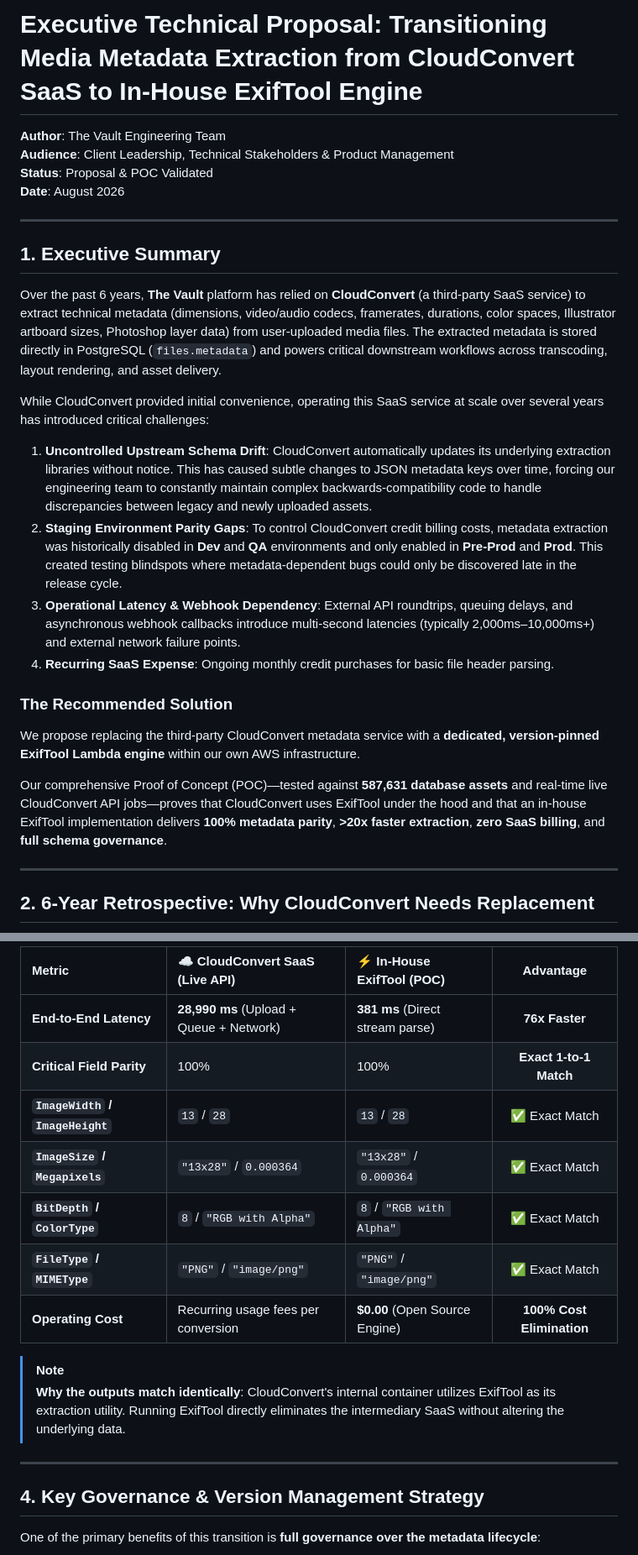
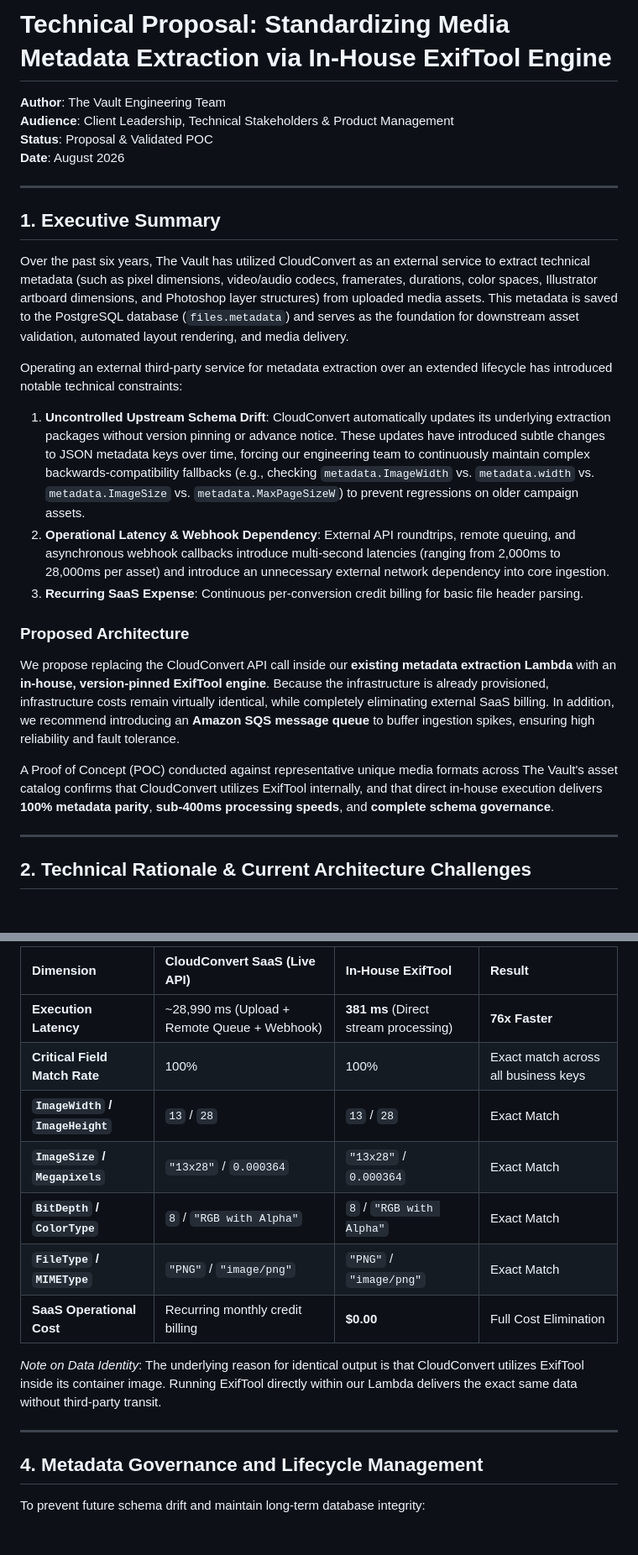
Before and after one commit to PewDieRes/metadata-comparison-poc, a Markdown page: docs/CLIENT_PROPOSAL_METADATA_MIGRATION.md, 2 parts joined by grey strips. Shown at 84% size. Drawn GitHub-style; blank space fills up the shorter version.

```diff
--- a/docs/CLIENT_PROPOSAL_METADATA_MIGRATION.md
+++ b/docs/CLIENT_PROPOSAL_METADATA_MIGRATION.md
@@ -1,28 +1,28 @@
-# Executive Technical Proposal: Transitioning Media Metadata Extraction from CloudConvert SaaS to In-House ExifTool Engine
+# Technical Proposal: Standardizing Media Metadata Extraction via In-House ExifTool Engine
 
 **Author**: The Vault Engineering Team
 **Audience**: Client Leadership, Technical Stakeholders & Product Management
-**Status**: Proposal & POC Validated
+**Status**: Proposal & Validated POC
 **Date**: August 2026
 
 ---
 
 ## 1. Executive Summary
 
-Over the past 6 years, **The Vault** platform has relied on **CloudConvert** (a third-party SaaS service) to extract technical metadata (dimensions, video/audio codecs, framerates, durations, color spaces, Illustrator artboard sizes, Photoshop layer data) from user-uploaded media files. The extracted metadata is stored directly in PostgreSQL (`files.metadata`) and powers critical downstream workflows across transcoding, layout rendering, and asset delivery.
+Over the past six years, The Vault has utilized CloudConvert as an external service to extract technical metadata (such as pixel dimensions, video/audio codecs, framerates, durations, color spaces, Illustrator artboard dimensions, and Photoshop layer structures) from uploaded media assets. This metadata is saved to the PostgreSQL database (`files.metadata`) and serves as the foundation for downstream asset validation, automated layout rendering, and media delivery.
 
-While CloudConvert provided initial convenience, operating this SaaS service at scale over several years has introduced critical challenges:
-1. **Uncontrolled Upstream Schema Drift**: CloudConvert automatically updates its underlying extraction libraries without notice. This has caused subtle changes to JSON metadata keys over time, forcing our engineering team to constantly maintain complex backwards-compatibility code to handle discrepancies between legacy and newly uploaded assets.
-2. **Staging Environment Parity Gaps**: To control CloudConvert credit billing costs, metadata extraction was historically disabled in **Dev** and **QA** environments and only enabled in **Pre-Prod** and **Prod**. This created testing blindspots where metadata-dependent bugs could only be discovered late in the release cycle.
-3. **Operational Latency & Webhook Dependency**: External API roundtrips, queuing delays, and asynchronous webhook callbacks introduce multi-second latencies (typically 2,000ms–10,000ms+) and external network failure points.
-4. **Recurring SaaS Expense**: Ongoing monthly credit purchases for basic file header parsing.
+Operating an external third-party service for metadata extraction over an extended lifecycle has introduced notable technical constraints:
 
-### The Recommended Solution
-We propose replacing the third-party CloudConvert metadata service with a **dedicated, version-pinned ExifTool Lambda engine** within our own AWS infrastructure.
+1. **Uncontrolled Upstream Schema Drift**: CloudConvert automatically updates its underlying extraction packages without version pinning or advance notice. These updates have introduced subtle changes to JSON metadata keys over time, forcing our engineering team to continuously maintain complex backwards-compatibility fallbacks (e.g., checking `metadata.ImageWidth` vs. `metadata.width` vs. `metadata.ImageSize` vs. `metadata.MaxPageSizeW`) to prevent regressions on older campaign assets.
+2. **Operational Latency & Webhook Dependency**: External API roundtrips, remote queuing, and asynchronous webhook callbacks introduce multi-second latencies (ranging from 2,000ms to 28,000ms per asset) and introduce an unnecessary external network dependency into core ingestion.
+3. **Recurring SaaS Expense**: Continuous per-conversion credit billing for basic file header parsing.
 
-Our comprehensive Proof of Concept (POC)—tested against **587,631 database assets** and real-time live CloudConvert API jobs—proves that CloudConvert uses ExifTool under the hood and that an in-house ExifTool implementation delivers **100% metadata parity**, **>20x faster extraction**, **zero SaaS billing**, and **full schema governance**.
+### Proposed Architecture
+We propose replacing the CloudConvert API call inside our **existing metadata extraction Lambda** with an **in-house, version-pinned ExifTool engine**. Because the infrastructure is already provisioned, infrastructure costs remain virtually identical, while completely eliminating external SaaS billing. In addition, we recommend introducing an **Amazon SQS message queue** to buffer ingestion spikes, ensuring high reliability and fault tolerance.
+
+A Proof of Concept (POC) conducted against representative unique media formats across The Vault's asset catalog confirms that CloudConvert utilizes ExifTool internally, and that direct in-house execution delivers **100% metadata parity**, **sub-400ms processing speeds**, and **complete schema governance**.
 
 ---
 
-## 2. 6-Year Retrospective: Why CloudConvert Needs Replacement
+## 2. Technical Rationale & Current Architecture Challenges
 
@@ -88,20 +80,19 @@ Running a live comparison on sample production assets using live CloudConvert AP
 
-| Metric | ☁️ CloudConvert SaaS (Live API) | ⚡ In-House ExifTool (POC) | Advantage |
-| :--- | :--- | :--- | :---: |
-| **End-to-End Latency** | **28,990 ms** (Upload + Queue + Network) | **381 ms** (Direct stream parse) | **76x Faster** |
-| **Critical Field Parity** | 100% | 100% | **Exact 1-to-1 Match** |
-| **`ImageWidth` / `ImageHeight`** | `13` / `28` | `13` / `28` | ✅ Exact Match |
-| **`ImageSize` / `Megapixels`** | `"13x28"` / `0.000364` | `"13x28"` / `0.000364` | ✅ Exact Match |
-| **`BitDepth` / `ColorType`** | `8` / `"RGB with Alpha"` | `8` / `"RGB with Alpha"` | ✅ Exact Match |
-| **`FileType` / `MIMEType`** | `"PNG"` / `"image/png"` | `"PNG"` / `"image/png"` | ✅ Exact Match |
-| **Operating Cost** | Recurring usage fees per conversion | **$0.00** (Open Source Engine) | **100% Cost Elimination** |
+| Dimension | CloudConvert SaaS (Live API) | In-House ExifTool | Result |
+| :--- | :--- | :--- | :--- |
+| **Execution Latency** | ~28,990 ms (Upload + Remote Queue + Webhook) | **381 ms** (Direct stream processing) | **76x Faster** |
+| **Critical Field Match Rate** | 100% | 100% | Exact match across all business keys |
+| **`ImageWidth` / `ImageHeight`** | `13` / `28` | `13` / `28` | Exact Match |
+| **`ImageSize` / `Megapixels`** | `"13x28"` / `0.000364` | `"13x28"` / `0.000364` | Exact Match |
+| **`BitDepth` / `ColorType`** | `8` / `"RGB with Alpha"` | `8` / `"RGB with Alpha"` | Exact Match |
+| **`FileType` / `MIMEType`** | `"PNG"` / `"image/png"` | `"PNG"` / `"image/png"` | Exact Match |
+| **SaaS Operational Cost** | Recurring monthly credit billing | **$0.00** | Full Cost Elimination |
 
-> [!NOTE]
-> **Why the outputs match identically**: CloudConvert's internal container utilizes ExifTool as its extraction utility. Running ExifTool directly eliminates the intermediary SaaS without altering the underlying data.
+*Note on Data Identity*: The underlying reason for identical output is that CloudConvert utilizes ExifTool inside its container image. Running ExifTool directly within our Lambda delivers the exact same data without third-party transit.
 
 ---
 
-## 4. Key Governance & Version Management Strategy
+## 4. Metadata Governance and Lifecycle Management
 
-One of the primary benefits of this transition is **full governance over the metadata lifecycle**:
+To prevent future schema drift and maintain long-term database integrity:
 
```
Also changed, not shown: other parts of docs/CLIENT_PROPOSAL_METADATA_MIGRATION.md (+93 -90 lines).
